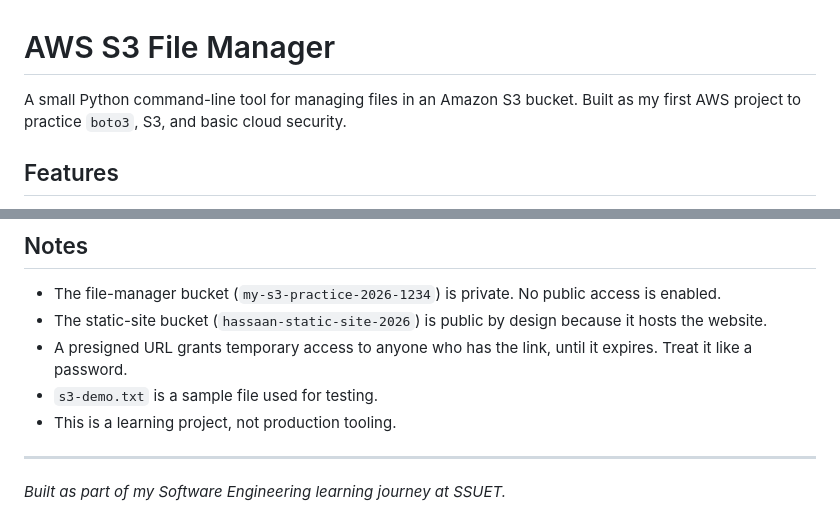
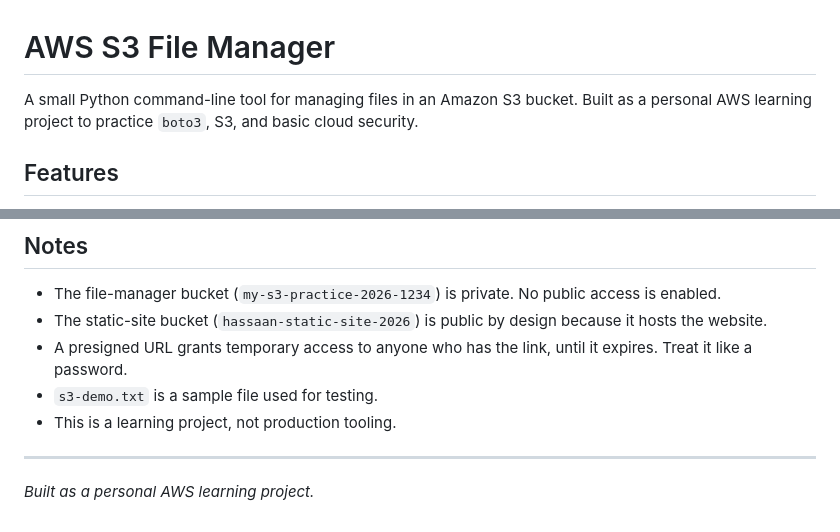
Before and after one commit to muhammadhassaan180/aws-s3-practice, a Markdown page: README.md, 2 parts joined by grey strips. Drawn GitHub-style.

Commit message:
Clarify project type in README

```diff
--- a/README.md
+++ b/README.md
@@ -1,6 +1,6 @@
 # AWS S3 File Manager
 
-A small Python command-line tool for managing files in an Amazon S3 bucket. Built as my first AWS project to practice `boto3`, S3, and basic cloud security.
+A small Python command-line tool for managing files in an Amazon S3 bucket. Built as a personal AWS learning project to practice `boto3`, S3, and basic cloud security.
 
 ## Features
 
@@ -129,4 +129,4 @@ To update the site, upload the files from `static-site/` to the bucket and refre
 
 ---
 
-*Built as part of my Software Engineering learning journey at SSUET.*
+*Built as a personal AWS learning project.*
```
